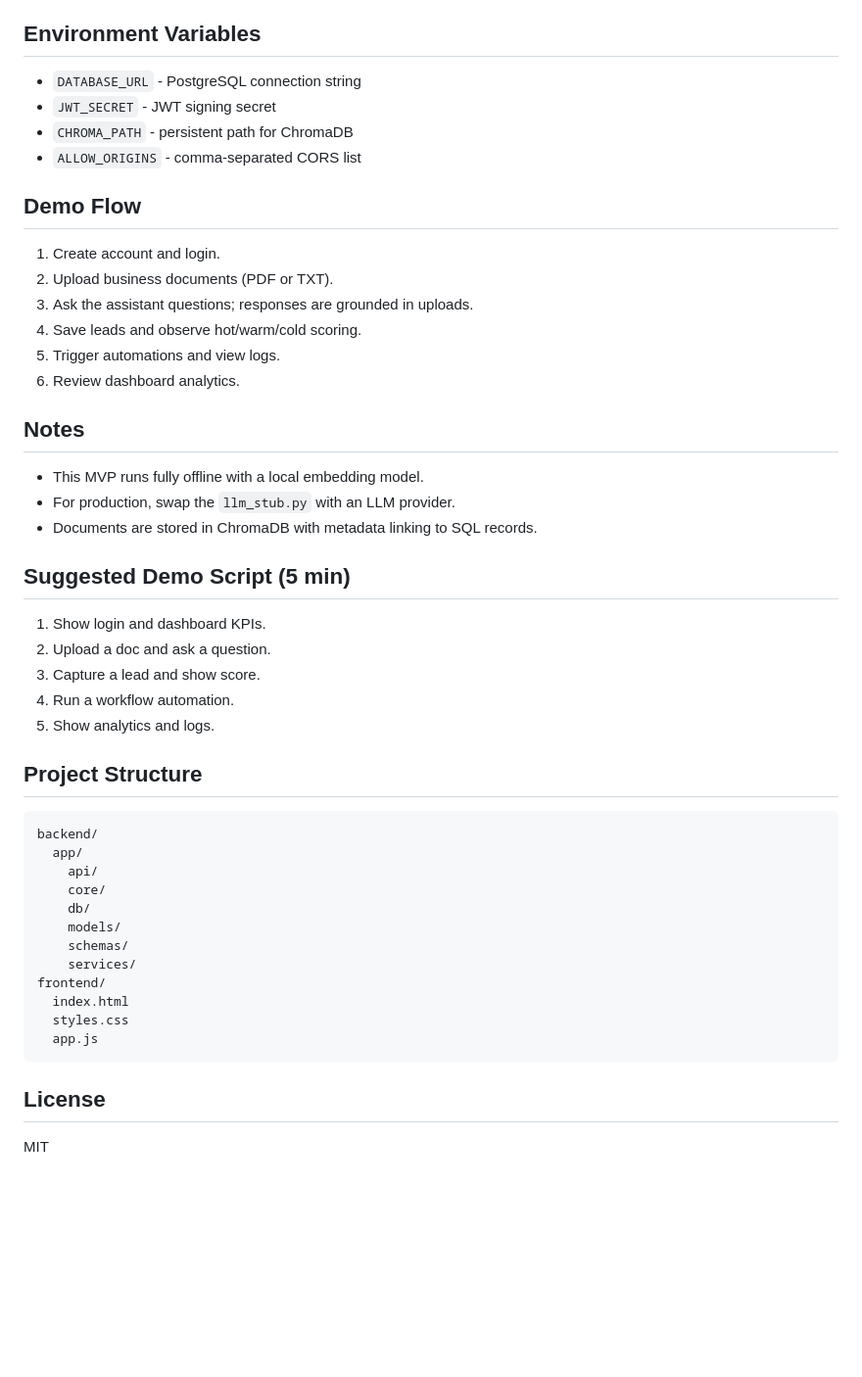
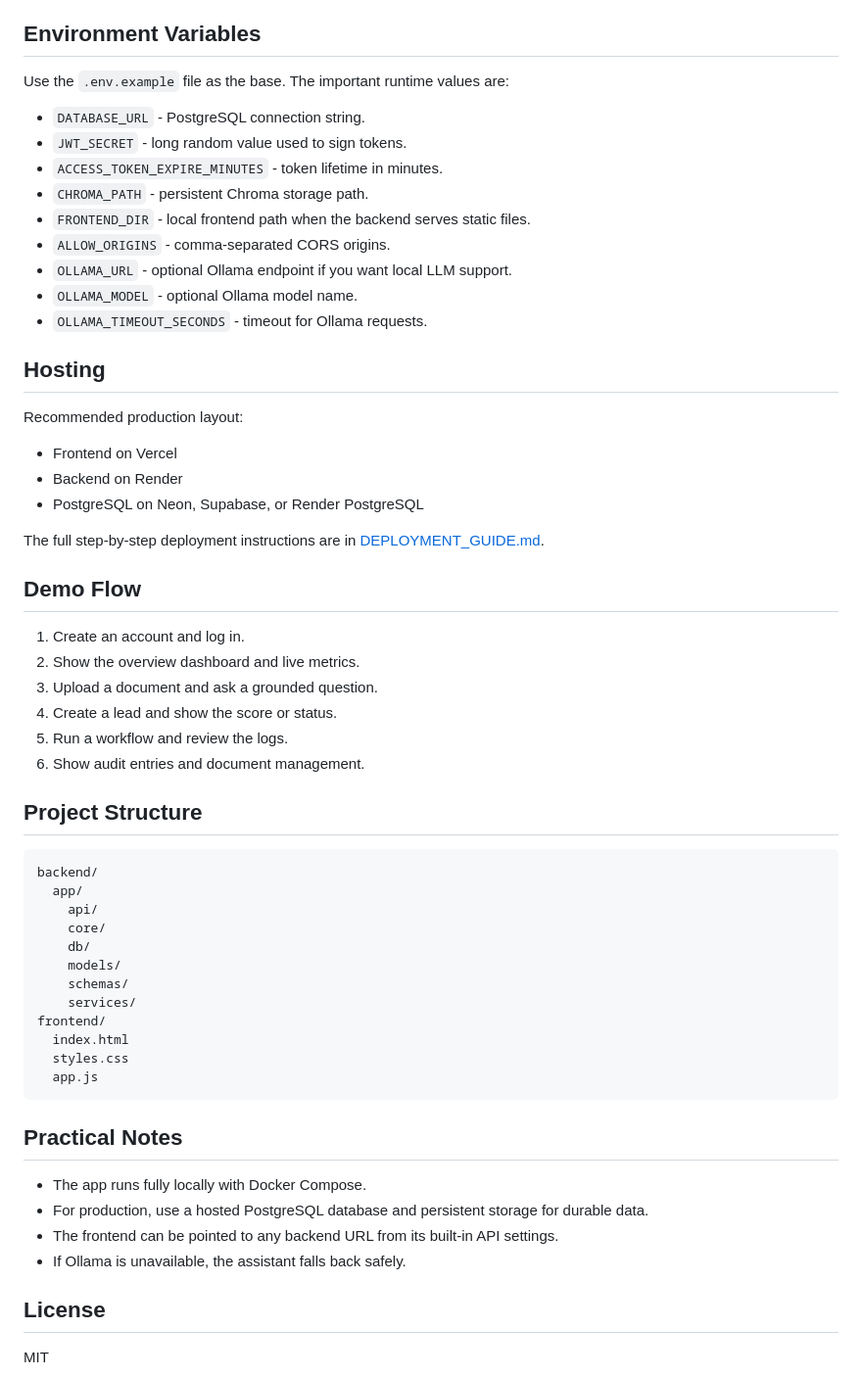
Before and after one commit to Tejas3545/Smart-AI-Business-Assistant-Platform, a Markdown page: README.md, the part around one of its changes. Shown at 98% size. Drawn GitHub-style; blank space fills up the shorter version.

````diff
--- a/README.md
+++ b/README.md
@@ -70,32 +33,35 @@ uvicorn app.main:app --reload
 
 ## Environment Variables
-- `DATABASE_URL` - PostgreSQL connection string
-- `JWT_SECRET` - JWT signing secret
-- `CHROMA_PATH` - persistent path for ChromaDB
-- `ALLOW_ORIGINS` - comma-separated CORS list
+Use the `.env.example` file as the base. The important runtime values are:
+
+- `DATABASE_URL` - PostgreSQL connection string.
+- `JWT_SECRET` - long random value used to sign tokens.
+- `ACCESS_TOKEN_EXPIRE_MINUTES` - token lifetime in minutes.
+- `CHROMA_PATH` - persistent Chroma storage path.
+- `FRONTEND_DIR` - local frontend path when the backend serves static files.
+- `ALLOW_ORIGINS` - comma-separated CORS origins.
+- `OLLAMA_URL` - optional Ollama endpoint if you want local LLM support.
+- `OLLAMA_MODEL` - optional Ollama model name.
+- `OLLAMA_TIMEOUT_SECONDS` - timeout for Ollama requests.
+
+## Hosting
+Recommended production layout:
+- Frontend on Vercel
+- Backend on Render
+- PostgreSQL on Neon, Supabase, or Render PostgreSQL
+
+The full step-by-step deployment instructions are in [DEPLOYMENT_GUIDE.md](DEPLOYMENT_GUIDE.md).
 
 ## Demo Flow
-1. Create account and login.
-2. Upload business documents (PDF or TXT).
-3. Ask the assistant questions; responses are grounded in uploads.
-4. Save leads and observe hot/warm/cold scoring.
-5. Trigger automations and view logs.
-6. Review dashboard analytics.
-
-## Notes
-- This MVP runs fully offline with a local embedding model.
-- For production, swap the `llm_stub.py` with an LLM provider.
-- Documents are stored in ChromaDB with metadata linking to SQL records.
-
-## Suggested Demo Script (5 min)
-1. Show login and dashboard KPIs.
-2. Upload a doc and ask a question.
-3. Capture a lead and show score.
-4. Run a workflow automation.
-5. Show analytics and logs.
+1. Create an account and log in.
+2. Show the overview dashboard and live metrics.
+3. Upload a document and ask a grounded question.
+4. Create a lead and show the score or status.
+5. Run a workflow and review the logs.
+6. Show audit entries and document management.
 
 ## Project Structure
-```
+```text
 backend/
   app/
     api/
@@ -110,5 +76,11 @@ frontend/
   app.js
 ```
 
+## Practical Notes
+- The app runs fully locally with Docker Compose.
+- For production, use a hosted PostgreSQL database and persistent storage for durable data.
+- The frontend can be pointed to any backend URL from its built-in API settings.
+- If Ollama is unavailable, the assistant falls back safely.
+
 ## License
 MIT
````
Also changed, not shown: other parts of README.md (+21 -58 lines).
